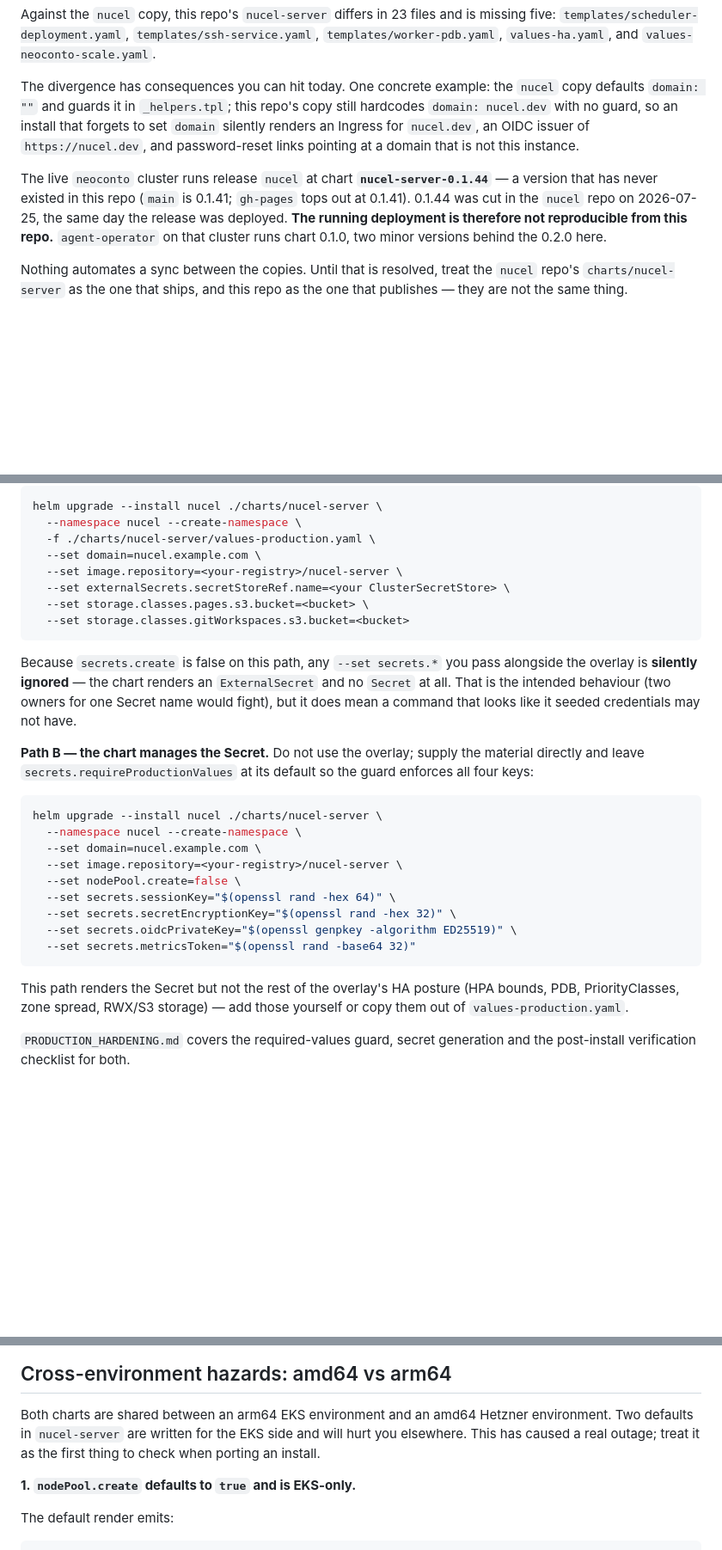
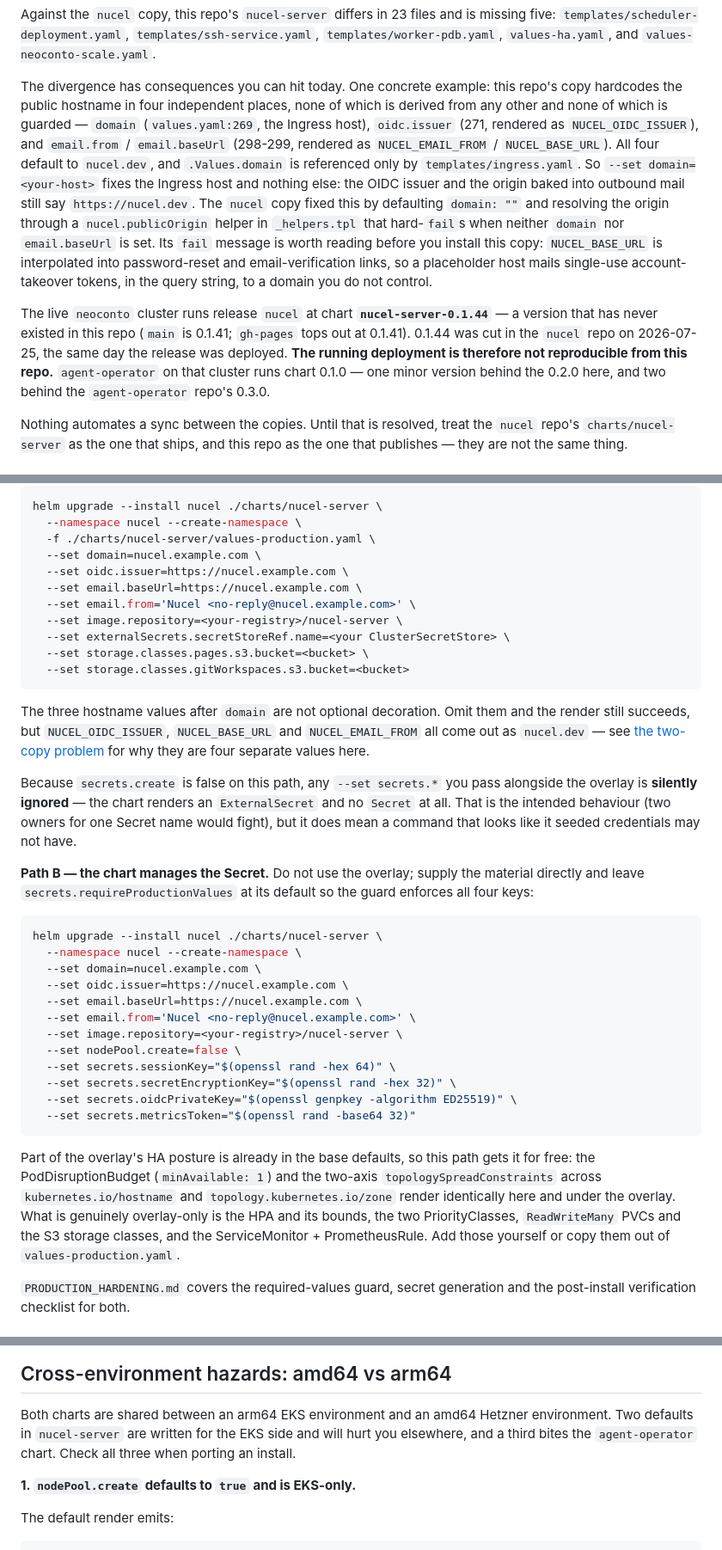
Before and after one commit to nucel-dev/charts, a Markdown page: README.md, 3 parts joined by grey strips. Shown at 86% size. GitHub-like rendering; blank space fills up the shorter version.

Commit message:
docs: correct the README claims the review caught
Seven factual corrections, each re-checked against the chart, the
registry or the cluster:

- `domain` does not drive the OIDC issuer or the password-reset links.
  `.Values.domain` is referenced only by templates/ingress.yaml; the
  issuer comes from oidc.issuer and the mail origin from email.baseUrl /
  email.from, four independent values that all happen to default to
  nucel.dev. Rewritten in the two-copy section and in Known gaps.

- Both production install commands were incomplete as a result. Path A
  and Path B rendered NUCEL_OIDC_ISSUER, NUCEL_BASE_URL and
  NUCEL_EMAIL_FROM as nucel.dev despite --set domain=. Added the three
  missing --set flags to each, plus a note on why they are separate.

- The single-template example exited 1: surrealdb.networkPolicy.enabled
  defaults to false, so --show-only found nothing to show. Added the
  toggles lint.yml already pairs it with.

- ECR carries 0.1.0 through 0.1.9 of charts/nucel-server, not just
  0.1.7-0.1.9. Ten tags plus two untagged manifests; the 2026-05-21 last
  push and the agent-operator 0.1.0 line were right. Fixed in the
  distribution table and in Known gaps.

- 0.1.0 to 0.2.0 is one minor version, not two. It is two behind the
  agent-operator repo's 0.3.0, which is what the sentence was reaching
  for.

- Path B does render a PodDisruptionBudget and two-axis zone spread —
  both are base defaults, not overlay-only. The old sentence sent
  readers to hand-add resources they already had. Narrowed to what is
  actually overlay-only: HPA, PriorityClasses, RWX/S3, ServiceMonitor,
  PrometheusRule.

- Dropped "this has caused a real outage" from the arch section; nothing
  in the repo or in git history supports it for either of the two
  hazards it sat above. Replaced with the arch incident that is
  documented: nucel-infra 1324f47, agent-operator wedged in
  ImagePullBackOff behind this chart's empty nodeSelector default.

Every command the README documents was run before and after (install and
upgrade as helm template). All ten now behave as written, including the
bare install that is meant to abort.

````diff
--- a/README.md
+++ b/README.md
@@ -67,19 +67,30 @@ Against the `nucel` copy, this repo's `nucel-server` differs in 23 files and is
 missing five: `templates/scheduler-deployment.yaml`, `templates/ssh-service.yaml`,
 `templates/worker-pdb.yaml`, `values-ha.yaml`, and `values-neoconto-scale.yaml`.
 
-The divergence has consequences you can hit today. One concrete example: the
-`nucel` copy defaults `domain: ""` and guards it in `_helpers.tpl`; this repo's
-copy still hardcodes `domain: nucel.dev` with no guard, so an install that
-forgets to set `domain` silently renders an Ingress for `nucel.dev`, an OIDC
-issuer of `https://nucel.dev`, and password-reset links pointing at a domain
-that is not this instance.
+The divergence has consequences you can hit today. One concrete example: this
+repo's copy hardcodes the public hostname in four independent places, none of
+which is derived from any other and none of which is guarded — `domain`
+(`values.yaml:269`, the Ingress host), `oidc.issuer` (271, rendered as
+`NUCEL_OIDC_ISSUER`), and `email.from` / `email.baseUrl` (298-299, rendered as
+`NUCEL_EMAIL_FROM` / `NUCEL_BASE_URL`). All four default to `nucel.dev`, and
+`.Values.domain` is referenced only by `templates/ingress.yaml`. So
+`--set domain=<your-host>` fixes the Ingress host and nothing else: the OIDC
+issuer and the origin baked into outbound mail still say `https://nucel.dev`.
+The `nucel` copy fixed this by defaulting `domain: ""` and resolving the origin
+through a `nucel.publicOrigin` helper in `_helpers.tpl` that hard-`fail`s when
+neither `domain` nor `email.baseUrl` is set. Its `fail` message is worth reading
+before you install this copy: `NUCEL_BASE_URL` is interpolated into
+password-reset and email-verification links, so a placeholder host mails
+single-use account-takeover tokens, in the query string, to a domain you do not
+control.
 
 The live `neoconto` cluster runs release `nucel` at chart **`nucel-server-0.1.44`**
 — a version that has never existed in this repo (`main` is 0.1.41; `gh-pages`
 tops out at 0.1.41). 0.1.44 was cut in the `nucel` repo on 2026-07-25, the same
 day the release was deployed. **The running deployment is therefore not
-reproducible from this repo.** `agent-operator` on that cluster runs chart 0.1.0,
-two minor versions behind the 0.2.0 here.
+reproducible from this repo.** `agent-operator` on that cluster runs chart 0.1.0
+— one minor version behind the 0.2.0 here, and two behind the `agent-operator`
+repo's 0.3.0.
 
 Nothing automates a sync between the copies. Until that is resolved, treat the
 `nucel` repo's `charts/nucel-server` as the one that ships, and this repo as the
@@ -142,11 +153,20 @@ helm upgrade --install nucel ./charts/nucel-server \
   --namespace nucel --create-namespace \
   -f ./charts/nucel-server/values-production.yaml \
   --set domain=nucel.example.com \
+  --set oidc.issuer=https://nucel.example.com \
+  --set email.baseUrl=https://nucel.example.com \
+  --set email.from='Nucel <no-reply@nucel.example.com>' \
   --set image.repository=<your-registry>/nucel-server \
   --set externalSecrets.secretStoreRef.name=<your ClusterSecretStore> \
   --set storage.classes.pages.s3.bucket=<bucket> \
   --set storage.classes.gitWorkspaces.s3.bucket=<bucket>
 ```
+
+The three hostname values after `domain` are not optional decoration. Omit them
+and the render still succeeds, but `NUCEL_OIDC_ISSUER`, `NUCEL_BASE_URL` and
+`NUCEL_EMAIL_FROM` all come out as `nucel.dev` — see
+[the two-copy problem](#the-two-copy-problem) for why they are four separate
+values here.
 
 Because `secrets.create` is false on this path, any `--set secrets.*` you pass
 alongside the overlay is **silently ignored** — the chart renders an
@@ -162,6 +182,9 @@ the guard enforces all four keys:
 helm upgrade --install nucel ./charts/nucel-server \
   --namespace nucel --create-namespace \
   --set domain=nucel.example.com \
+  --set oidc.issuer=https://nucel.example.com \
+  --set email.baseUrl=https://nucel.example.com \
+  --set email.from='Nucel <no-reply@nucel.example.com>' \
   --set image.repository=<your-registry>/nucel-server \
   --set nodePool.create=false \
   --set secrets.sessionKey="$(openssl rand -hex 64)" \
@@ -170,9 +193,14 @@ helm upgrade --install nucel ./charts/nucel-server \
   --set secrets.metricsToken="$(openssl rand -base64 32)"
 ```
 
-This path renders the Secret but not the rest of the overlay's HA posture (HPA
-bounds, PDB, PriorityClasses, zone spread, RWX/S3 storage) — add those yourself
-or copy them out of `values-production.yaml`.
+Part of the overlay's HA posture is already in the base defaults, so this path
+gets it for free: the PodDisruptionBudget (`minAvailable: 1`) and the two-axis
+`topologySpreadConstraints` across `kubernetes.io/hostname` and
+`topology.kubernetes.io/zone` render identically here and under the overlay.
+What is genuinely overlay-only is the HPA and its bounds, the two
+PriorityClasses, `ReadWriteMany` PVCs and the S3 storage classes, and the
+ServiceMonitor + PrometheusRule. Add those yourself or copy them out of
+`values-production.yaml`.
 
 `PRODUCTION_HARDENING.md` covers the required-values guard, secret generation and
 the post-install verification checklist for both.
@@ -303,8 +331,8 @@ provisioner (NFS, CephFS, Longhorn) — there is no default.
 
 Both charts are shared between an arm64 EKS environment and an amd64 Hetzner
 environment. Two defaults in `nucel-server` are written for the EKS side and
-will hurt you elsewhere. This has caused a real outage; treat it as the first
-thing to check when porting an install.
+will hurt you elsewhere, and a third bites the `agent-operator` chart. Check all
+three when porting an install.
 
 **1. `nodePool.create` defaults to `true` and is EKS-only.**
 
````
Also changed, not shown: other parts of README.md (+29 -7 lines).
